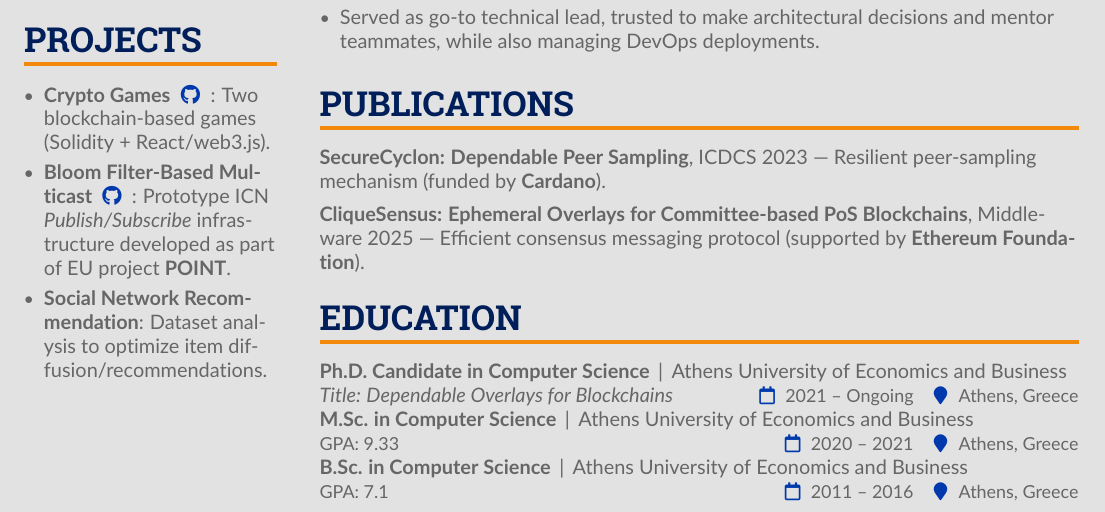
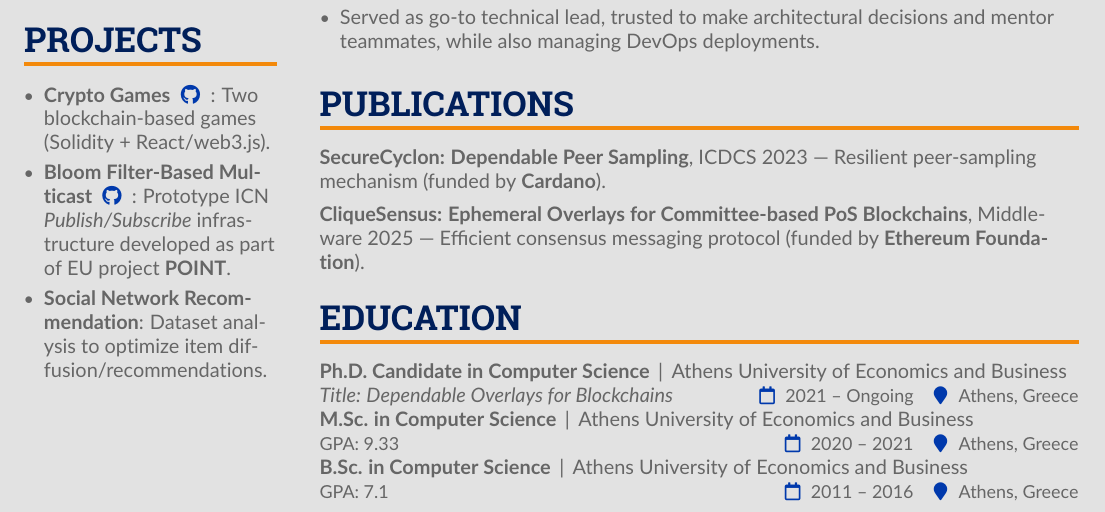
Before and after one commit to AAlexandros/MyCV, a LaTeX CV (main.tex): part of the page, cut so that both start at the same text. Compiled offline with pdfLaTeX.

Commit message:
CliqueSensus funded (and supported!) by ethereum foundation

```diff
--- a/main.tex
+++ b/main.tex
@@ -272,7 +272,7 @@ Passionate about applying research-driven innovation to deliver robust and pract
         Resilient peer-sampling mechanism (funded by \textbf{Cardano}). \\[0.5em]
 
         \textbf{CliqueSensus: Ephemeral Overlays for Committee-based PoS Blockchains}, Middleware 2025 —
-        Efficient consensus messaging protocol (supported by \textbf{Ethereum Foundation}).
+        Efficient consensus messaging protocol (funded by \textbf{Ethereum Foundation}).
         % ----- Publications -----
 
         % ----- EDUCATION -----
```
